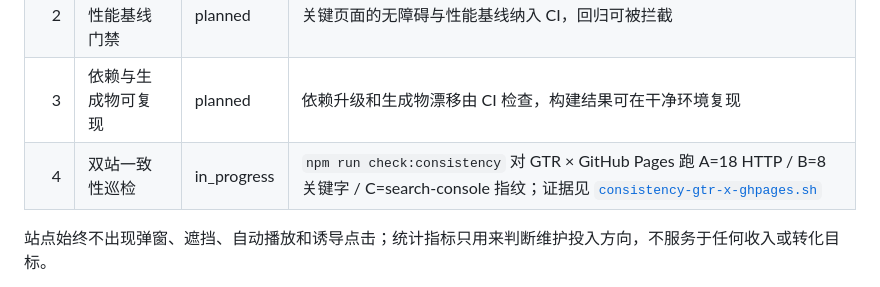
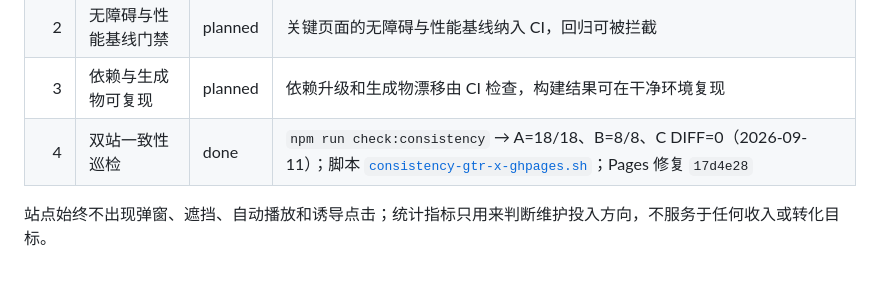
Before and after one commit to SongYuanKun/dev-tools-nav, a Markdown page: docs/roadmap.md, the part around the change. Drawn GitHub-style.

Commit message:
docs(roadmap): 双站一致性巡检标为 done
本地 check:consistency 已对 GTR×Pages 跑通 ALL GREEN。

Co-authored-by: Cursor <cursoragent@cursor.com>

```diff
--- a/docs/roadmap.md
+++ b/docs/roadmap.md
@@ -59,7 +59,7 @@ Phase 2 已交付 JSON 工作台和 Markdown 博客流水线，其余项目仍
 | 1 | 贡献者自助入门 | done | 新贡献者只依据仓库内文档即可完成本地运行、测试与提交：[贡献指南](../CONTRIBUTING.md)、[README 关于本项目](../README.md#关于本项目) |
 | 2 | 无障碍与性能基线门禁 | planned | 关键页面的无障碍与性能基线纳入 CI，回归可被拦截 |
 | 3 | 依赖与生成物可复现 | planned | 依赖升级和生成物漂移由 CI 检查，构建结果可在干净环境复现 |
-| 4 | 双站一致性巡检 | in_progress | `npm run check:consistency` 对 GTR × GitHub Pages 跑 A=18 HTTP / B=8 关键字 / C=search-console 指纹；证据见 [`consistency-gtr-x-ghpages.sh`](../scripts/consistency-gtr-x-ghpages.sh) |
+| 4 | 双站一致性巡检 | done | `npm run check:consistency` → A=18/18、B=8/8、C DIFF=0（2026-09-11）；脚本 [`consistency-gtr-x-ghpages.sh`](../scripts/consistency-gtr-x-ghpages.sh)；Pages 修复 `17d4e28` |
 
 站点始终不出现弹窗、遮挡、自动播放和诱导点击；统计指标只用来判断维护投入方向，不服务于任何收入或转化目标。
 
```
